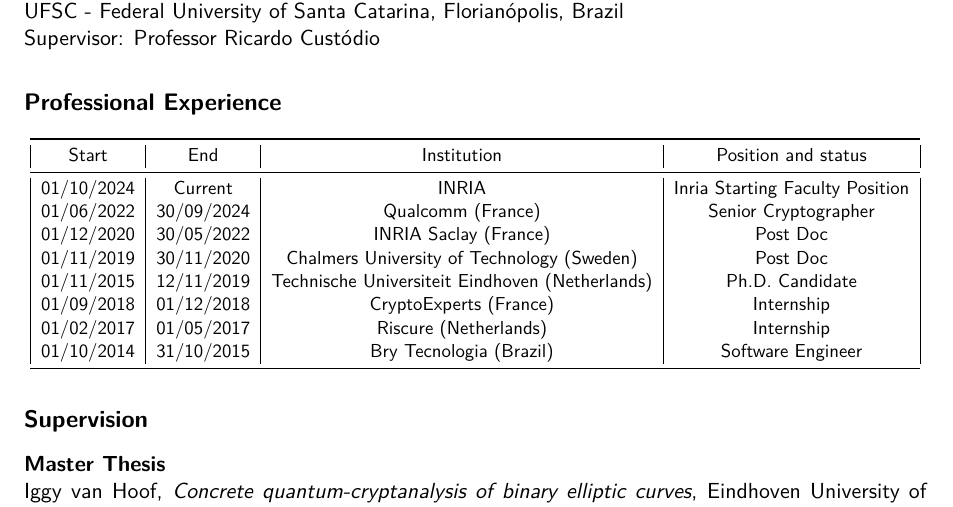
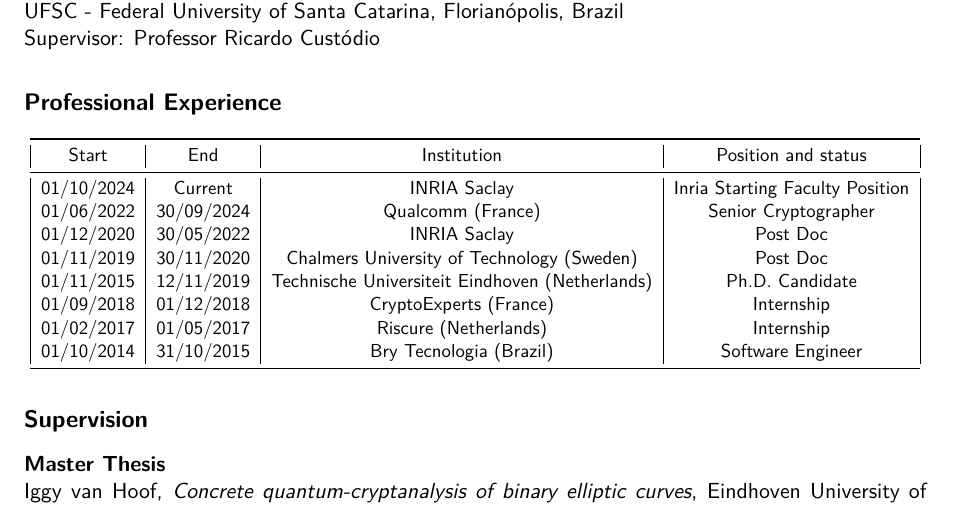
Before and after one commit to gbanegas/appecole, a LaTeX document (dossier_ecole.tex, which reads cv.tex): part of page 6 of 9, cut so that both start at the same text. Compiled offline with pdfLaTeX.

Commit message:
making uniform

```diff
--- a/cv.tex
+++ b/cv.tex
@@ -27,9 +27,9 @@
   Institution &
  Position and status\\
   \midrule
-  01/10/2024  & Current & INRIA & Inria Starting Faculty Position \\
+  01/10/2024  & Current & INRIA Saclay & Inria Starting Faculty Position \\
   01/06/2022   & 30/09/2024 & Qualcomm (France) & Senior Cryptographer \\
-  01/12/2020     & 30/05/2022   & INRIA Saclay (France) & Post Doc \\
+  01/12/2020     & 30/05/2022   & INRIA Saclay  & Post Doc \\
   01/11/2019      & 30/11/2020   & Chalmers University of Technology (Sweden)
                                & Post Doc \\
  01/11/2015      & 12/11/2019   & Technische Universiteit Eindhoven (Netherlands)
```
Also changed, not shown: dossier_ecole.pdf.
